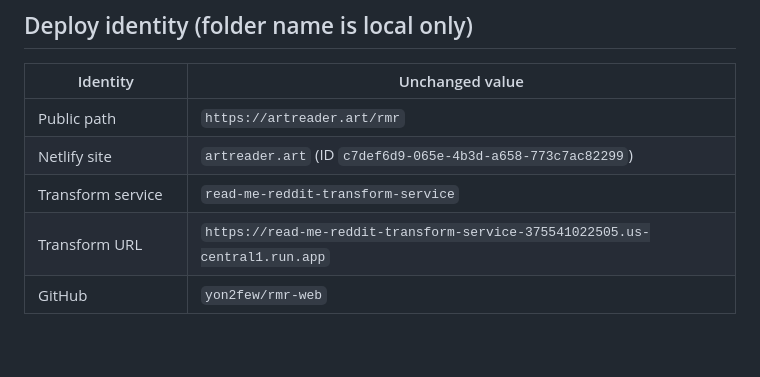
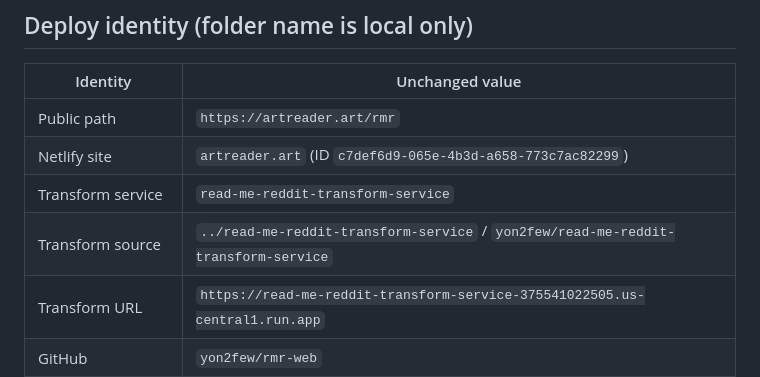
Before and after one commit to yon2few/rmr-web, a Markdown page: AGENTS.md, the part around the change. Rendered like a GitHub page; blank space fills up the shorter version.

Commit message:
Record dedicated transform service ownership

```diff
--- a/AGENTS.md
+++ b/AGENTS.md
@@ -14,6 +14,7 @@ Do not load `engine/index.js`. Brand is the slideshow photograph.
 | Public path | `https://artreader.art/rmr` |
 | Netlify site | `artreader.art` (ID `c7def6d9-065e-4b3d-a658-773c7ac82299`) |
 | Transform service | `read-me-reddit-transform-service` |
+| Transform source | `../read-me-reddit-transform-service` / `yon2few/read-me-reddit-transform-service` |
 | Transform URL | `https://read-me-reddit-transform-service-375541022505.us-central1.run.app` |
 | GitHub | `yon2few/rmr-web` |
 | Script | `deploy-rmr-web.sh` |
```
